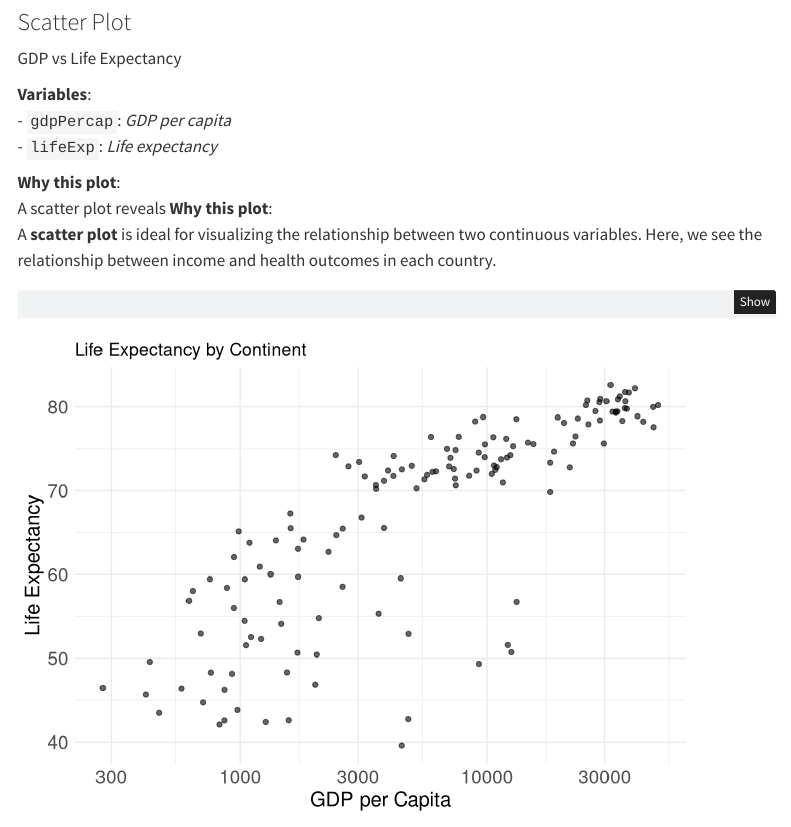
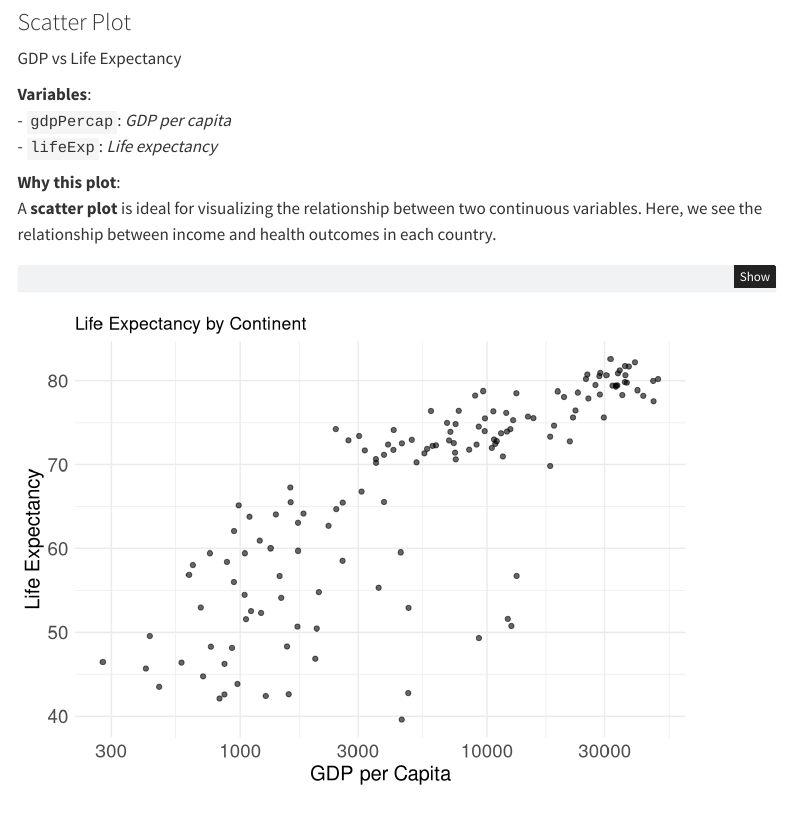
Before and after one commit to melinscribe/Workshop, a Quarto document (visualization.qmd): the page in a window 1100 px wide, from 6980 px down. Rendered offline with R 4.5, knitr and Pandoc in place of Quarto, with nearby package versions; menus at the side of the page are left out; the gapminder table comes from the copy in Python's plotly package.

Commit message:
scatterplot

````diff
--- a/visualization.qmd
+++ b/visualization.qmd
@@ -192,7 +192,6 @@ GDP vs Life Expectancy
 - `lifeExp`: *Life expectancy*
 
 **Why this plot**:\
-A scatter plot reveals **Why this plot**:\
 A **scatter plot** is ideal for visualizing the relationship between two continuous variables. Here, we see the relationship between income and health outcomes in each country.
 
 ```{r}
````
Also changed, not shown: 2 other files.
